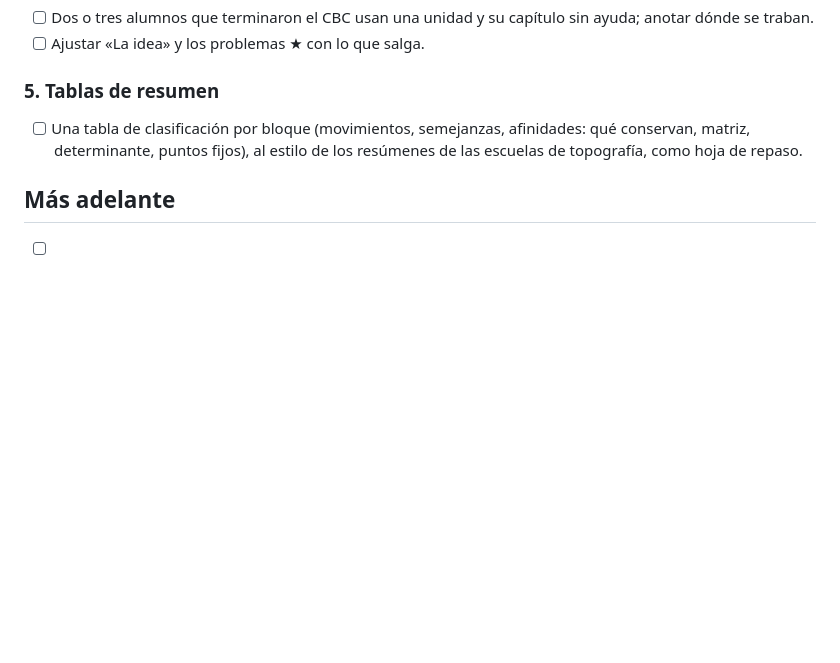
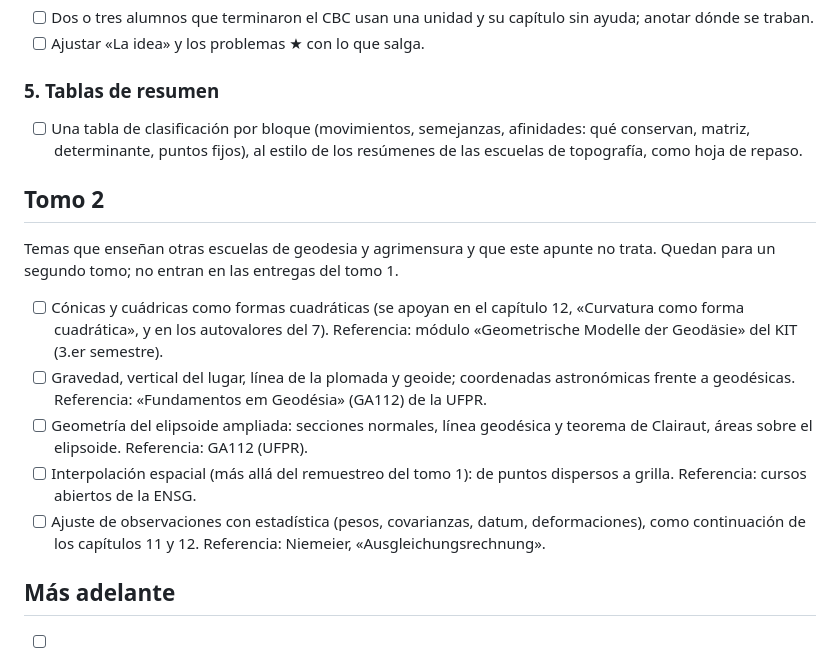
Before and after one commit to gusvarela-fiuba/Sistemas-de-Coordenadas, a Markdown page: ROADMAP.md, the part around the change. Rendered like a GitHub page; blank space fills up the shorter version.

Commit message:
[ROADMAP] [OK] Tomo 2: cónicas, geoide y vertical, elipsoide ampliado, interpolación espacial y ajuste con estadística

```diff
--- a/ROADMAP.md
+++ b/ROADMAP.md
@@ -50,6 +50,16 @@ GeoGebra es una de las herramientas habituales del aula, y ya hay apuntes de ál
 
 - [ ] Una tabla de clasificación por bloque (movimientos, semejanzas, afinidades: qué conservan, matriz, determinante, puntos fijos), al estilo de los resúmenes de las escuelas de topografía, como hoja de repaso.
 
+## Tomo 2
+
+Temas que enseñan otras escuelas de geodesia y agrimensura y que este apunte no trata. Quedan para un segundo tomo; no entran en las entregas del tomo 1.
+
+- [ ] Cónicas y cuádricas como formas cuadráticas (se apoyan en el capítulo 12, «Curvatura como forma cuadrática», y en los autovalores del 7). Referencia: módulo «Geometrische Modelle der Geodäsie» del KIT (3.er semestre).
+- [ ] Gravedad, vertical del lugar, línea de la plomada y geoide; coordenadas astronómicas frente a geodésicas. Referencia: «Fundamentos em Geodésia» (GA112) de la UFPR.
+- [ ] Geometría del elipsoide ampliada: secciones normales, línea geodésica y teorema de Clairaut, áreas sobre el elipsoide. Referencia: GA112 (UFPR).
+- [ ] Interpolación espacial (más allá del remuestreo del tomo 1): de puntos dispersos a grilla. Referencia: cursos abiertos de la ENSG.
+- [ ] Ajuste de observaciones con estadística (pesos, covarianzas, datum, deformaciones), como continuación de los capítulos 11 y 12. Referencia: Niemeier, «Ausgleichungsrechnung».
+
 ## Más adelante
 
 - [ ] Favicon del sitio.
```
